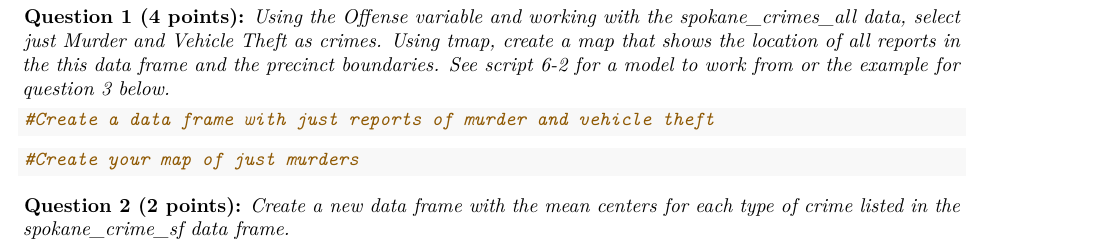
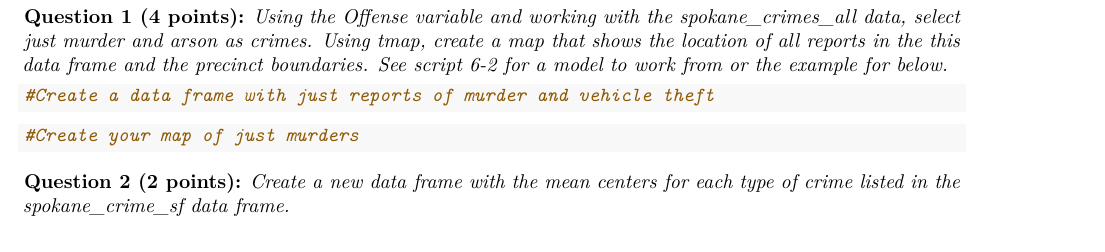
Before and after one commit to jshannon75/geog4300, an R Markdown document (Labs/Lab 2_ Point patterns and quadrat analysis/Lab2_Response_template.Rmd): part of page 1 of 3, cut so that both start at the same text. Rendered offline with R 4.5, knitr and Pandoc, then LaTeX, with nearby package versions; some code elsewhere in the file could not run offline.

Commit message:
Lab 2 tweak

````diff
--- a/Labs/Lab 2_ Point patterns and quadrat analysis/Lab2_Response_template.Rmd
+++ b/Labs/Lab 2_ Point patterns and quadrat analysis/Lab2_Response_template.Rmd
@@ -27,7 +27,7 @@ spokane_crimes_sf<-st_as_sf(spokane_crimes_all,coords=c("Long","Lat"),crs=4326)
 spokaneprecincts_data<-st_read("https://github.com/jshannon75/geog4300/raw/master/Labs/Lab%202_%20Point%20patterns%20and%20quadrat%20analysis/SpokanePrecincts_data.geojson")
 ```
 
-**Question 1 (4 points):** _Using the Offense variable and working with the spokane_crimes_all data, select just Murder and Vehicle Theft as crimes. Using tmap, create a map that shows the location of all reports in the this data frame and the precinct boundaries. See script 6-2 for a model to work from or the example for question 3 below._
+**Question 1 (4 points):** _Using the Offense variable and working with the spokane_crimes_all data, select just murder and arson as crimes. Using tmap, create a map that shows the location of all reports in the this data frame and the precinct boundaries. See script 6-2 for a model to work from or the example for below._
 
 ```{r question_1a}
 #Create a data frame with just reports of murder and vehicle theft
````
Also changed, not shown: 1 other file.
